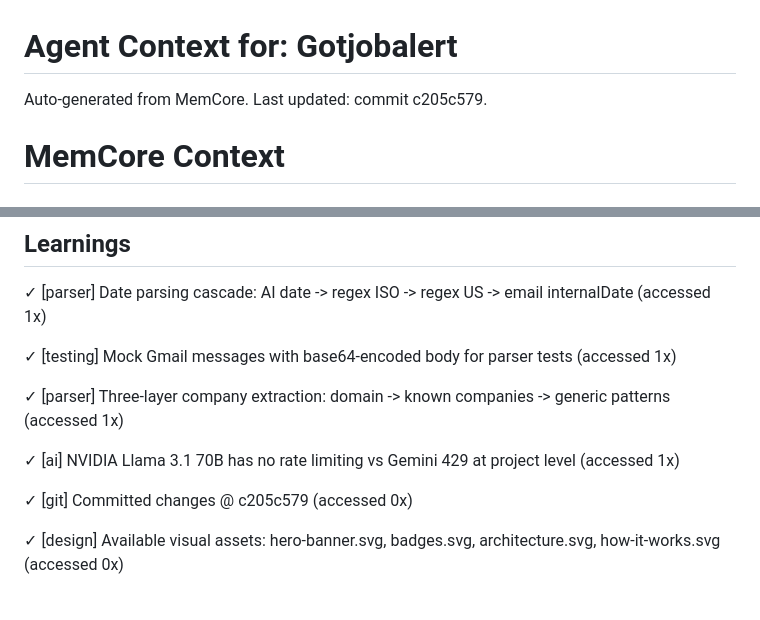
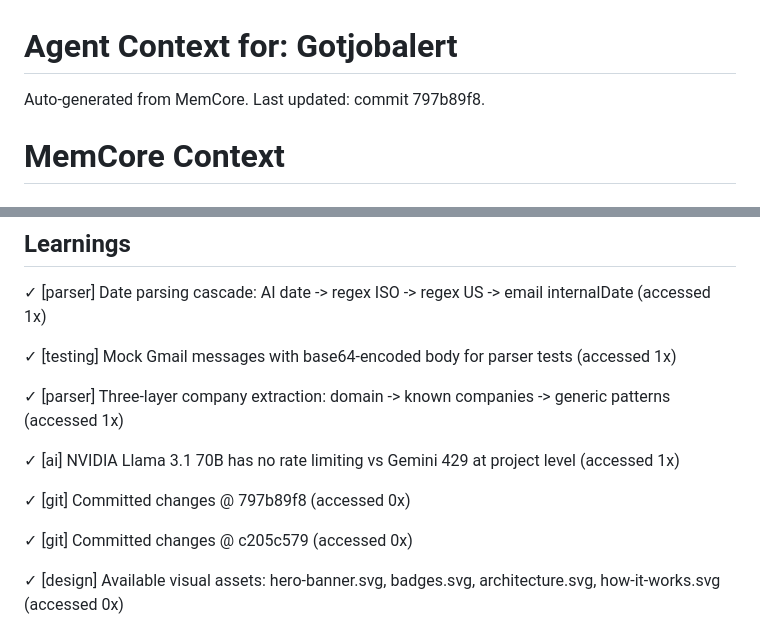
Before and after one commit to SachinKumarChaudhary/job-application-tracker, a Markdown page: .selflearn-context.md, 2 parts joined by grey strips. Rendered like a GitHub page; blank space fills up the shorter version.

Commit message:
chore: test updated memcore hooks

```diff
--- a/.selflearn-context.md
+++ b/.selflearn-context.md
@@ -1,7 +1,7 @@
 # Agent Context for: Gotjobalert
 
 Auto-generated from MemCore.
-Last updated: commit c205c579.
+Last updated: commit 797b89f8.
 
 # MemCore Context
 
@@ -40,6 +40,8 @@ Last updated: commit c205c579.
   ✓ [parser] Three-layer company extraction: domain -> known companies -> generic patterns (accessed 1x)
 
   ✓ [ai] NVIDIA Llama 3.1 70B has no rate limiting vs Gemini 429 at project level (accessed 1x)
+
+  ✓ [git] Committed changes @ 797b89f8 (accessed 0x)
 
   ✓ [git] Committed changes @ c205c579 (accessed 0x)
 
```
